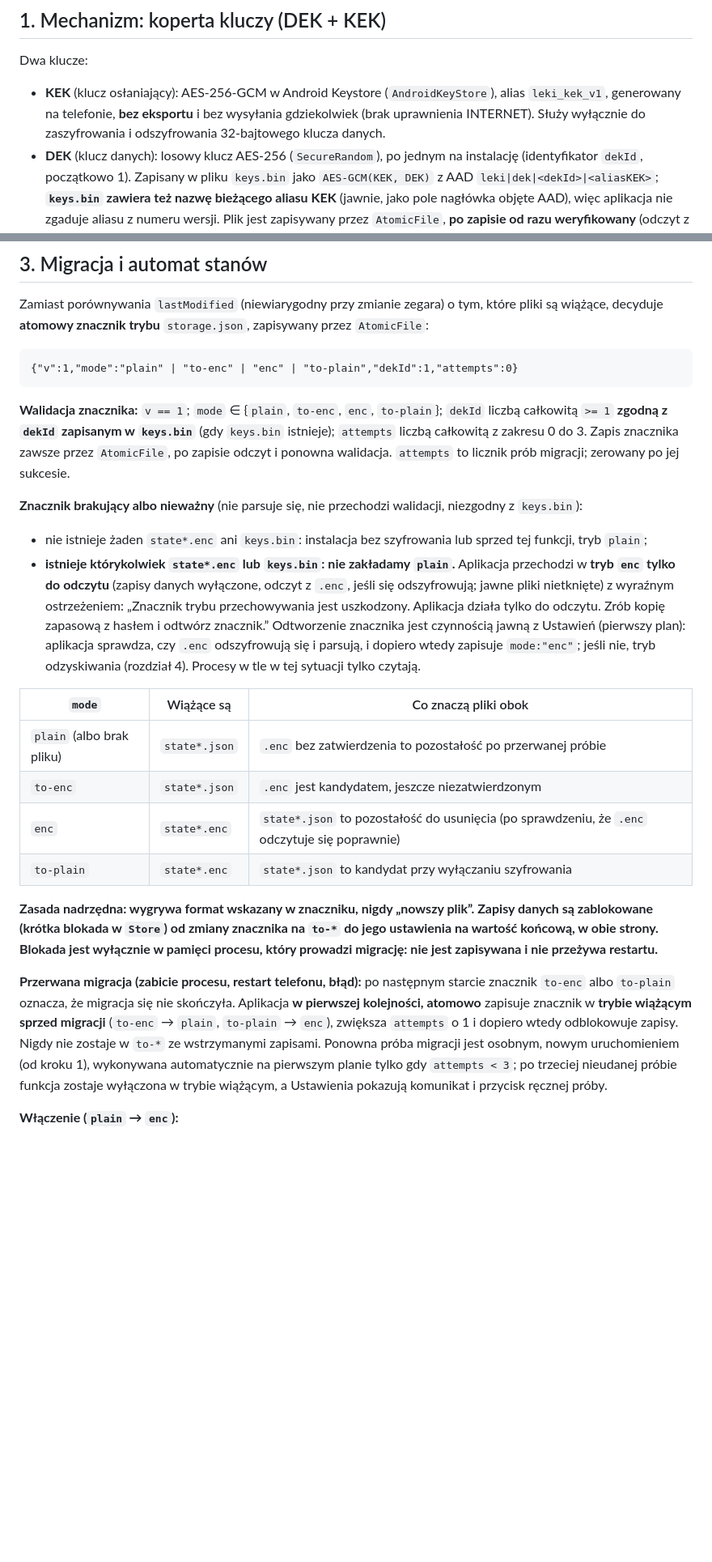
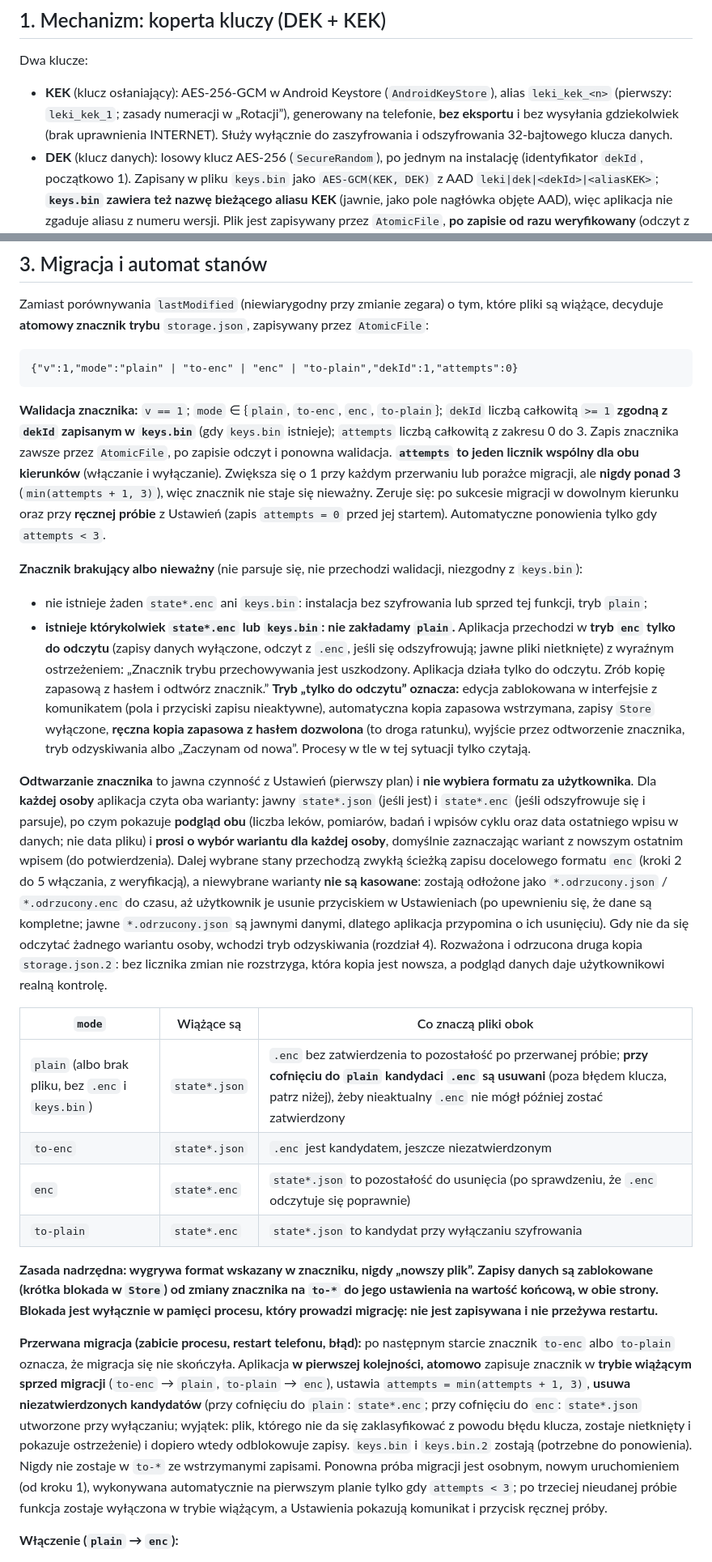
Before and after one commit to Jack4B/leki, a Markdown page: docs/plan-szyfrowanie.md, 2 parts joined by grey strips. Shown at 81% size. Rendered like a GitHub page; blank space fills up the shorter version.

````diff
--- a/docs/plan-szyfrowanie.md
+++ b/docs/plan-szyfrowanie.md
@@ -25,7 +27,7 @@ Cena: **ryzyko utraty danych, gdy klucz zniknie, a pliki zostaną** (rozdział 4
 
 Dwa klucze:
 
-- **KEK** (klucz osłaniający): AES-256-GCM w Android Keystore (`AndroidKeyStore`), alias `leki_kek_v1`, generowany na telefonie, **bez eksportu** i bez wysyłania gdziekolwiek (brak uprawnienia INTERNET). Służy wyłącznie do zaszyfrowania i odszyfrowania 32-bajtowego klucza danych.
+- **KEK** (klucz osłaniający): AES-256-GCM w Android Keystore (`AndroidKeyStore`), alias `leki_kek_<n>` (pierwszy: `leki_kek_1`; zasady numeracji w „Rotacji”), generowany na telefonie, **bez eksportu** i bez wysyłania gdziekolwiek (brak uprawnienia INTERNET). Służy wyłącznie do zaszyfrowania i odszyfrowania 32-bajtowego klucza danych.
 - **DEK** (klucz danych): losowy klucz AES-256 (`SecureRandom`), po jednym na instalację (identyfikator `dekId`, początkowo 1). Zapisany w pliku `keys.bin` jako `AES-GCM(KEK, DEK)` z AAD `leki|dek|<dekId>|<aliasKEK>`; **`keys.bin` zawiera też nazwę bieżącego aliasu KEK** (jawnie, jako pole nagłówka objęte AAD), więc aplikacja nie zgaduje aliasu z numeru wersji. Plik jest zapisywany przez `AtomicFile`, **po zapisie od razu weryfikowany** (odczyt z dysku i `unwrap`), a obok powstaje **druga kopia `keys.bin.2`** (zapisywana i weryfikowana tak samo; patrz „Ochrona `keys.bin`” niżej). Odszyfrowany **raz na proces** (przy pierwszym użyciu) i trzymany w pamięci procesu; dane są szyfrowane programowo (`javax.crypto`) tym kluczem.
 
 Dlaczego koperta, a nie szyfrowanie plików bezpośrednio kluczem z Keystore: StrongBox (osobny układ) jest bardzo wolny przy megabajtach danych (zapisy EKG), a operacja na 32 bajtach raz na proces jest szybka. Koperta daje też tanią **rotację KEK** (przepisanie jednego małego pliku) i miejsce na późniejsze drugie owinięcie DEK hasłem z kopii zapasowej (zarezerwowane pole, nie w tej wersji). Kosztem jest obecność DEK w pamięci procesu aplikacji (jak dziś odszyfrowane dane); nie trafia on do logów, plików ani zrzutów.
@@ -85,24 +88,26 @@ Zamiast porównywania `lastModified` (niewiarygodny przy zmianie zegara) o tym,
 {"v":1,"mode":"plain" | "to-enc" | "enc" | "to-plain","dekId":1,"attempts":0}
 ```
 
-**Walidacja znacznika:** `v == 1`; `mode` ∈ {`plain`, `to-enc`, `enc`, `to-plain`}; `dekId` liczbą całkowitą `>= 1` **zgodną z `dekId` zapisanym w `keys.bin`** (gdy `keys.bin` istnieje); `attempts` liczbą całkowitą z zakresu 0 do 3. Zapis znacznika zawsze przez `AtomicFile`, po zapisie odczyt i ponowna walidacja. `attempts` to licznik prób migracji; zerowany po jej sukcesie.
+**Walidacja znacznika:** `v == 1`; `mode` ∈ {`plain`, `to-enc`, `enc`, `to-plain`}; `dekId` liczbą całkowitą `>= 1` **zgodną z `dekId` zapisanym w `keys.bin`** (gdy `keys.bin` istnieje); `attempts` liczbą całkowitą z zakresu 0 do 3. Zapis znacznika zawsze przez `AtomicFile`, po zapisie odczyt i ponowna walidacja. **`attempts` to jeden licznik wspólny dla obu kierunków** (włączanie i wyłączanie). Zwiększa się o 1 przy każdym przerwaniu lub porażce migracji, ale **nigdy ponad 3** (`min(attempts + 1, 3)`), więc znacznik nie staje się nieważny. Zeruje się: po sukcesie migracji w dowolnym kierunku oraz przy **ręcznej próbie** z Ustawień (zapis `attempts = 0` przed jej startem). Automatyczne ponowienia tylko gdy `attempts < 3`.
 
 **Znacznik brakujący albo nieważny** (nie parsuje się, nie przechodzi walidacji, niezgodny z `keys.bin`):
 
 - nie istnieje żaden `state*.enc` ani `keys.bin`: instalacja bez szyfrowania lub sprzed tej funkcji, tryb `plain`;
-- **istnieje którykolwiek `state*.enc` lub `keys.bin`: nie zakładamy `plain`.** Aplikacja przechodzi w **tryb `enc` tylko do odczytu** (zapisy danych wyłączone, odczyt z `.enc`, jeśli się odszyfrowują; jawne pliki nietknięte) z wyraźnym ostrzeżeniem: „Znacznik trybu przechowywania jest uszkodzony. Aplikacja działa tylko do odczytu. Zrób kopię zapasową z hasłem i odtwórz znacznik.” Odtworzenie znacznika jest czynnością jawną z Ustawień (pierwszy plan): aplikacja sprawdza, czy `.enc` odszyfrowują się i parsują, i dopiero wtedy zapisuje `mode:"enc"`; jeśli nie, tryb odzyskiwania (rozdział 4). Procesy w tle w tej sytuacji tylko czytają.
+- **istnieje którykolwiek `state*.enc` lub `keys.bin`: nie zakładamy `plain`.** Aplikacja przechodzi w **tryb `enc` tylko do odczytu** (zapisy danych wyłączone, odczyt z `.enc`, jeśli się odszyfrowują; jawne pliki nietknięte) z wyraźnym ostrzeżeniem: „Znacznik trybu przechowywania jest uszkodzony. Aplikacja działa tylko do odczytu. Zrób kopię zapasową z hasłem i odtwórz znacznik.” **Tryb „tylko do odczytu” oznacza:** edycja zablokowana w interfejsie z komunikatem (pola i przyciski zapisu nieaktywne), automatyczna kopia zapasowa wstrzymana, zapisy `Store` wyłączone, **ręczna kopia zapasowa z hasłem dozwolona** (to droga ratunku), wyjście przez odtworzenie znacznika, tryb odzyskiwania albo „Zaczynam od nowa”. Procesy w tle w tej sytuacji tylko czytają.
+
+**Odtwarzanie znacznika** to jawna czynność z Ustawień (pierwszy plan) i **nie wybiera formatu za użytkownika**. Dla **każdej osoby** aplikacja czyta oba warianty: jawny `state*.json` (jeśli jest) i `state*.enc` (jeśli odszyfrowuje się i parsuje), po czym pokazuje **podgląd obu** (liczba leków, pomiarów, badań i wpisów cyklu oraz data ostatniego wpisu w danych; nie data pliku) i **prosi o wybór wariantu dla każdej osoby**, domyślnie zaznaczając wariant z nowszym ostatnim wpisem (do potwierdzenia). Dalej wybrane stany przechodzą zwykłą ścieżką zapisu docelowego formatu `enc` (kroki 2 do 5 włączania, z weryfikacją), a niewybrane warianty **nie są kasowane**: zostają odłożone jako `*.odrzucony.json` / `*.odrzucony.enc` do czasu, aż użytkownik je usunie przyciskiem w Ustawieniach (po upewnieniu się, że dane są kompletne; jawne `*.odrzucony.json` są jawnymi danymi, dlatego aplikacja przypomina o ich usunięciu). Gdy nie da się odczytać żadnego wariantu osoby, wchodzi tryb odzyskiwania (rozdział 4). Rozważona i odrzucona druga kopia `storage.json.2`: bez licznika zmian nie rozstrzyga, która kopia jest nowsza, a podgląd danych daje użytkownikowi realną kontrolę.
 
 
 | `mode` | Wiążące są | Co znaczą pliki obok |
 |---|---|---|
-| `plain` (albo brak pliku) | `state*.json` | `.enc` bez zatwierdzenia to pozostałość po przerwanej próbie |
+| `plain` (albo brak pliku, bez `.enc` i `keys.bin`) | `state*.json` | `.enc` bez zatwierdzenia to pozostałość po przerwanej próbie; **przy cofnięciu do `plain` kandydaci `.enc` są usuwani** (poza błędem klucza, patrz niżej), żeby nieaktualny `.enc` nie mógł później zostać zatwierdzony |
 | `to-enc` | `state*.json` | `.enc` jest kandydatem, jeszcze niezatwierdzonym |
 | `enc` | `state*.enc` | `state*.json` to pozostałość do usunięcia (po sprawdzeniu, że `.enc` odczytuje się poprawnie) |
 | `to-plain` | `state*.enc` | `state*.json` to kandydat przy wyłączaniu szyfrowania |
 
 **Zasada nadrzędna: wygrywa format wskazany w znaczniku, nigdy „nowszy plik”. Zapisy danych są zablokowane (krótka blokada w `Store`) od zmiany znacznika na `to-*` do jego ustawienia na wartość końcową, w obie strony. Blokada jest wyłącznie w pamięci procesu, który prowadzi migrację: nie jest zapisywana i nie przeżywa restartu.**
 
-**Przerwana migracja (zabicie procesu, restart telefonu, błąd):** po następnym starcie znacznik `to-enc` albo `to-plain` oznacza, że migracja się nie skończyła. Aplikacja **w pierwszej kolejności, atomowo** zapisuje znacznik w **trybie wiążącym sprzed migracji** (`to-enc` → `plain`, `to-plain` → `enc`), zwiększa `attempts` o 1 i dopiero wtedy odblokowuje zapisy. Nigdy nie zostaje w `to-*` ze wstrzymanymi zapisami. Ponowna próba migracji jest osobnym, nowym uruchomieniem (od kroku 1), wykonywana automatycznie na pierwszym planie tylko gdy `attempts < 3`; po trzeciej nieudanej próbie funkcja zostaje wyłączona w trybie wiążącym, a Ustawienia pokazują komunikat i przycisk ręcznej próby.
+**Przerwana migracja (zabicie procesu, restart telefonu, błąd):** po następnym starcie znacznik `to-enc` albo `to-plain` oznacza, że migracja się nie skończyła. Aplikacja **w pierwszej kolejności, atomowo** zapisuje znacznik w **trybie wiążącym sprzed migracji** (`to-enc` → `plain`, `to-plain` → `enc`), ustawia `attempts = min(attempts + 1, 3)`, **usuwa niezatwierdzonych kandydatów** (przy cofnięciu do `plain`: `state*.enc`; przy cofnięciu do `enc`: `state*.json` utworzone przy wyłączaniu; wyjątek: plik, którego nie da się zaklasyfikować z powodu błędu klucza, zostaje nietknięty i pokazuje ostrzeżenie) i dopiero wtedy odblokowuje zapisy. `keys.bin` i `keys.bin.2` zostają (potrzebne do ponowienia). Nigdy nie zostaje w `to-*` ze wstrzymanymi zapisami. Ponowna próba migracji jest osobnym, nowym uruchomieniem (od kroku 1), wykonywana automatycznie na pierwszym planie tylko gdy `attempts < 3`; po trzeciej nieudanej próbie funkcja zostaje wyłączona w trybie wiążącym, a Ustawienia pokazują komunikat i przycisk ręcznej próby.
 
 **Włączenie (`plain` → `enc`):**
 
````
Also changed, not shown: other parts of docs/plan-szyfrowanie.md (+16 -8 lines).
